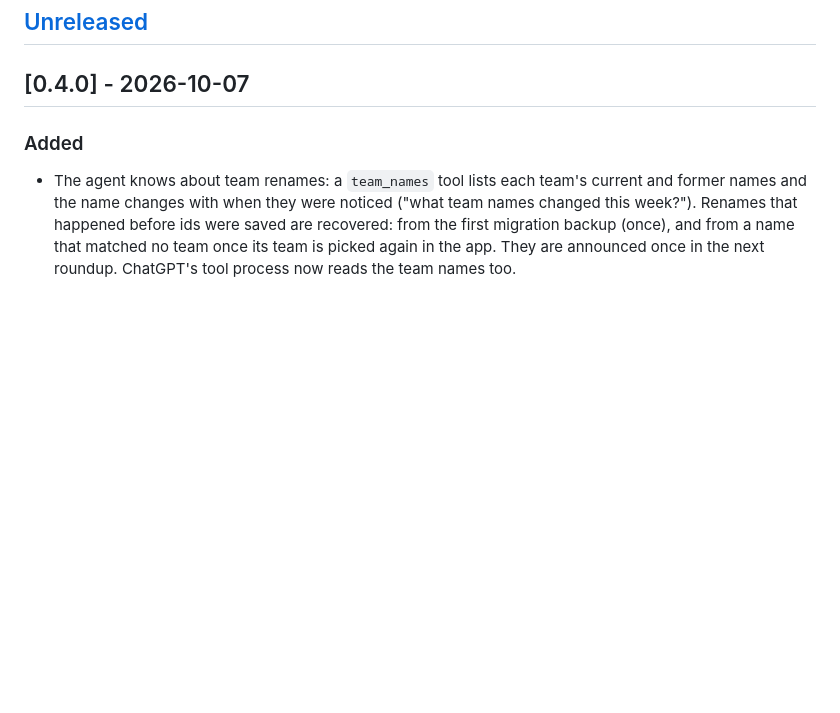
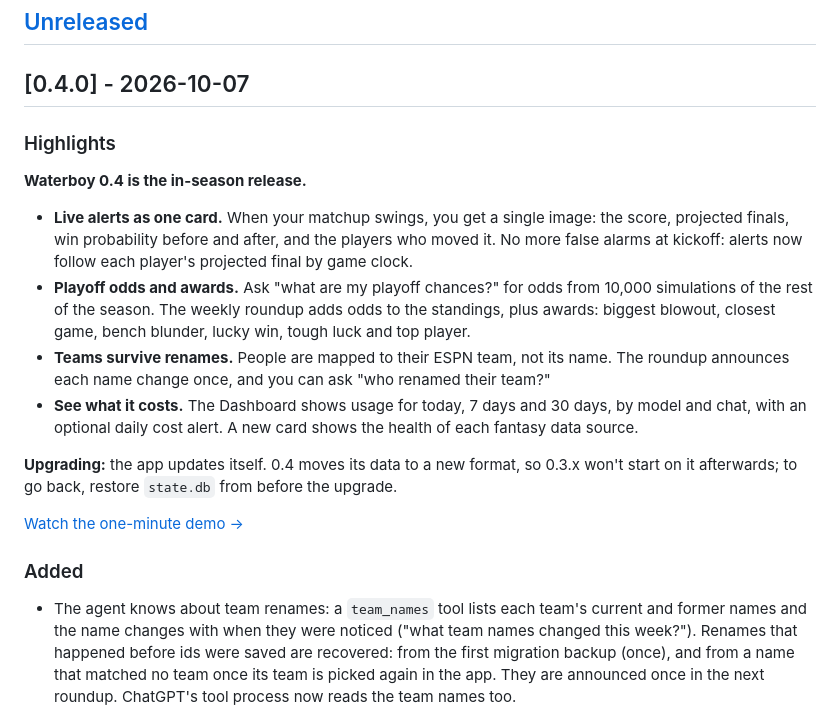
Before and after one commit to mbsoft/waterboy, a Markdown page: CHANGELOG.md, the part around the change. Rendered like a GitHub page; blank space fills up the shorter version.

Commit message:
CHANGELOG: 0.4.0 highlights (task #85 release notes)

```diff
--- a/CHANGELOG.md
+++ b/CHANGELOG.md
@@ -8,6 +8,19 @@ publishes it as the GitHub Release notes.
 ## [Unreleased]
 
 ## [0.4.0] - 2026-10-07
+
+### Highlights
+
+**Waterboy 0.4 is the in-season release.**
+
+- **Live alerts as one card.** When your matchup swings, you get a single image: the score, projected finals, win probability before and after, and the players who moved it. No more false alarms at kickoff: alerts now follow each player's projected final by game clock.
+- **Playoff odds and awards.** Ask "what are my playoff chances?" for odds from 10,000 simulations of the rest of the season. The weekly roundup adds odds to the standings, plus awards: biggest blowout, closest game, bench blunder, lucky win, tough luck and top player.
+- **Teams survive renames.** People are mapped to their ESPN team, not its name. The roundup announces each name change once, and you can ask "who renamed their team?"
+- **See what it costs.** The Dashboard shows usage for today, 7 days and 30 days, by model and chat, with an optional daily cost alert. A new card shows the health of each fantasy data source.
+
+**Upgrading:** the app updates itself. 0.4 moves its data to a new format, so 0.3.x won't start on it afterwards; to go back, restore `state.db` from before the upgrade.
+
+[Watch the one-minute demo →](https://mbsoft.github.io/waterboy/#demo)
 
 ### Added
 - The agent knows about team renames: a `team_names` tool lists each team's current and former
```
